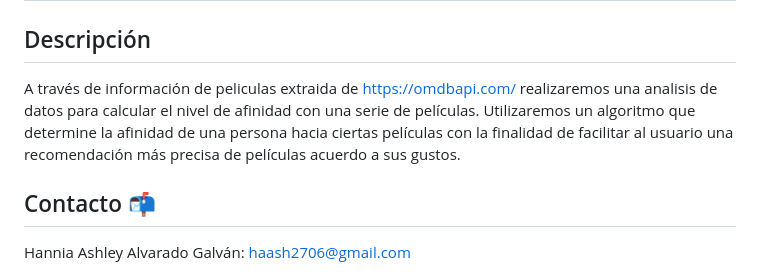
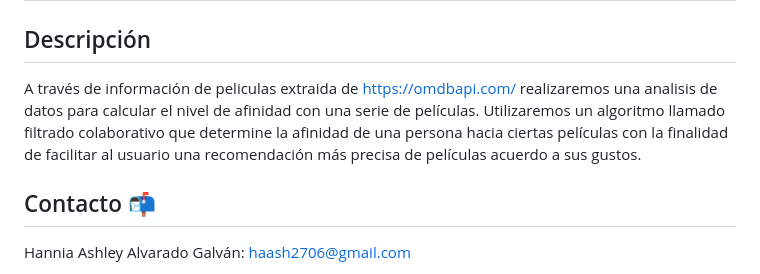
Before and after one commit to Hannia2706/Proyecto-computo-en-la-nube, a Markdown page: README.md, the part around the change. GitHub-like rendering.

```diff
--- a/README.md
+++ b/README.md
@@ -2,7 +2,7 @@
 
 ## Descripción
 
-A través de información de peliculas extraida de https://omdbapi.com/ realizaremos una analisis de datos para calcular el nivel de afinidad con una serie de películas. Utilizaremos un algoritmo que determine la afinidad de una persona hacia ciertas películas con la finalidad de facilitar al usuario una recomendación más precisa de películas acuerdo a sus gustos.
+A través de información de peliculas extraida de https://omdbapi.com/ realizaremos una analisis de datos para calcular el nivel de afinidad con una serie de películas. Utilizaremos un algoritmo llamado filtrado colaborativo que determine la afinidad de una persona hacia ciertas películas con la finalidad de facilitar al usuario una recomendación más precisa de películas acuerdo a sus gustos.
 
 ## Contacto 📬
 
```
